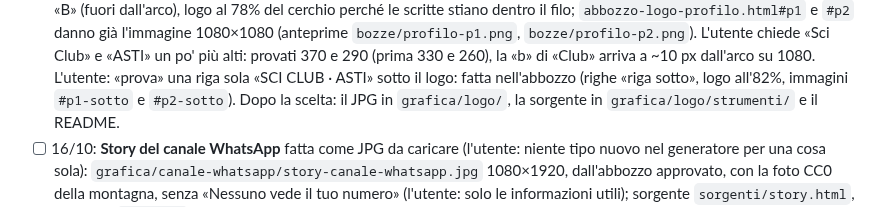
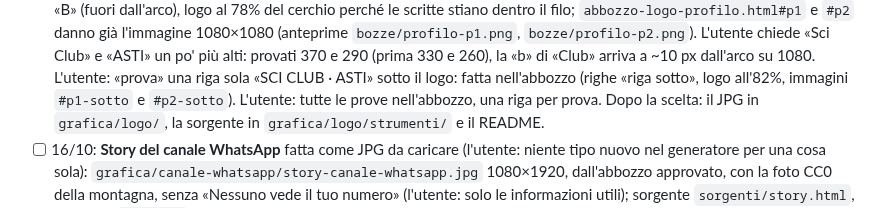
Before and after one commit to Darkglassd3v/sciclub-donbosco, a Markdown page: TODO.md, the part around the change. Drawn GitHub-style.

Commit message:
docs(todo): immagine del profilo, tutte le prove nell'abbozzo [skip ci]

```diff
--- a/TODO.md
+++ b/TODO.md
@@ -39,6 +39,7 @@
       po' più alti: provati 370 e 290 (prima 330 e 260), la «b» di «Club» arriva a ~10 px dall'arco
       su 1080. L'utente: «prova» una riga sola «SCI CLUB · ASTI» sotto il logo: fatta
       nell'abbozzo (righe «riga sotto», logo all'82%, immagini `#p1-sotto` e `#p2-sotto`).
+      L'utente: tutte le prove nell'abbozzo, una riga per prova.
       Dopo la scelta: il JPG in `grafica/logo/`,
       la sorgente in `grafica/logo/strumenti/` e il README.
 - [ ] 16/10: **Story del canale WhatsApp** fatta come JPG da caricare (l'utente: niente tipo nuovo
```
